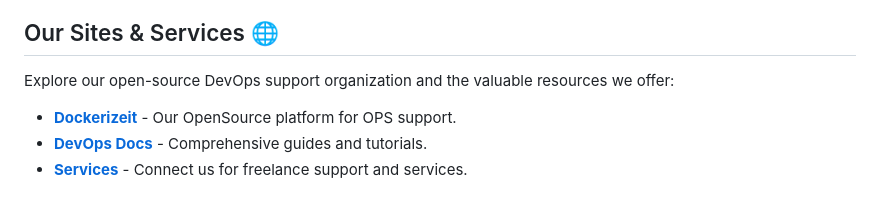
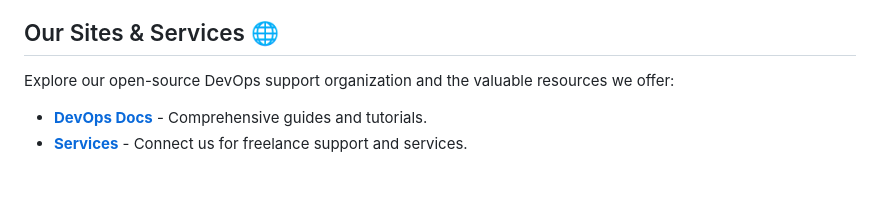
Before and after one commit to ahmadrazalab/ahmadrazalab, a Markdown page: README.md, the part around the change. Rendered like a GitHub page.

```diff
--- a/README.md
+++ b/README.md
@@ -95,7 +95,6 @@
 
 Explore our open-source DevOps support organization and the valuable resources we offer:
 
-- **[Dockerizeit](https://dockerizeit.cloud)** - Our OpenSource platform for OPS support.
 - **[DevOps Docs](https://docs.ahmadraza.in)** - Comprehensive guides and tutorials.
 - **[Services](https://services.ahmadraza.in)** - Connect us for freelance support and services.
 
```
